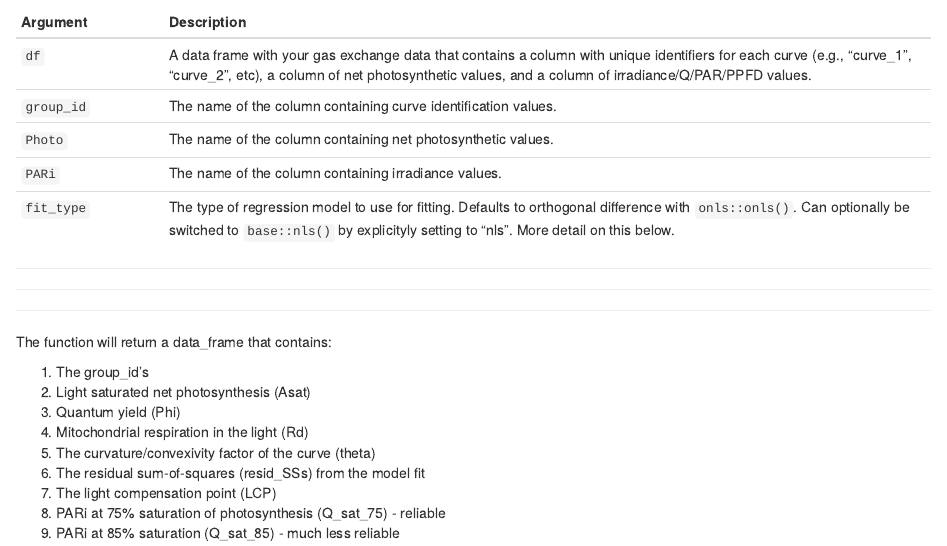
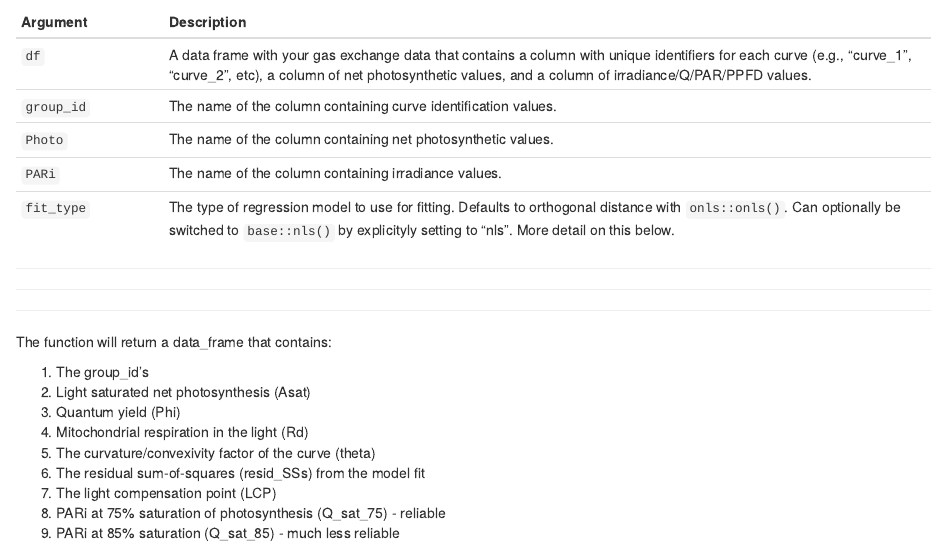
Before and after one commit to Tomeopaste/AQ_curves, an R Markdown document (Introduction_to_AQ_curve_fitting.Rmd): the page in a window 1100 px wide, from 1950 px down. Rendered offline with R 4.5, knitr and Pandoc, with nearby package versions; some code elsewhere in the file could not run offline.

Commit message:
Update Introduction_to_AQ_curve_fitting.Rmd
Typo fix.

```diff
--- a/Introduction_to_AQ_curve_fitting.Rmd
+++ b/Introduction_to_AQ_curve_fitting.Rmd
@@ -267,7 +267,7 @@ Argument      | Description
 `group_id`    | The name of the column containing curve identification values.
 `Photo`       | The name of the column containing net photosynthetic values.
 `PARi`        | The name of the column containing irradiance values.
-`fit_type`    | The type of regression model to use for fitting. Defaults to orthogonal difference with `onls::onls()`. Can optionally be switched to `base::nls()` by explicityly setting to "nls". More detail on this below.
+`fit_type`    | The type of regression model to use for fitting. Defaults to orthogonal distance with `onls::onls()`. Can optionally be switched to `base::nls()` by explicityly setting to "nls". More detail on this below.
 ________________________________________________________________________________
 ________________________________________________________________________________
 ________________________________________________________________________________
```
Also changed, not shown: Introduction_to_AQ_curve_fitting.Rmd (2 more changed lines).
